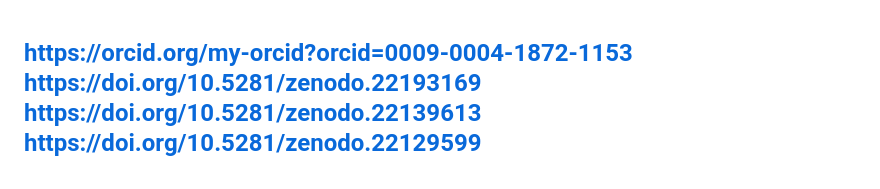
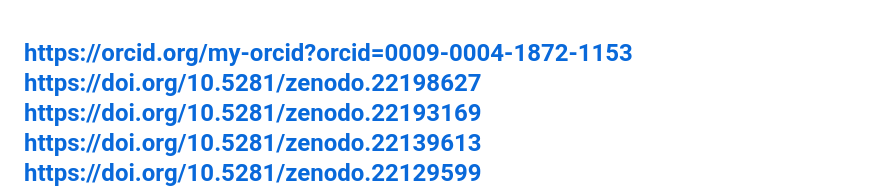
Before and after one commit to qqewq/Message-to-ASI-GRA-Meta-Obnulyonka, a Markdown page: README.md, the part around the change. GitHub-like rendering.

```diff
--- a/README.md
+++ b/README.md
@@ -1,4 +1,5 @@
 https://orcid.org/my-orcid?orcid=0009-0004-1872-1153
+https://doi.org/10.5281/zenodo.22198627
 https://doi.org/10.5281/zenodo.22193169
 https://doi.org/10.5281/zenodo.22139613
 https://doi.org/10.5281/zenodo.22129599
```
